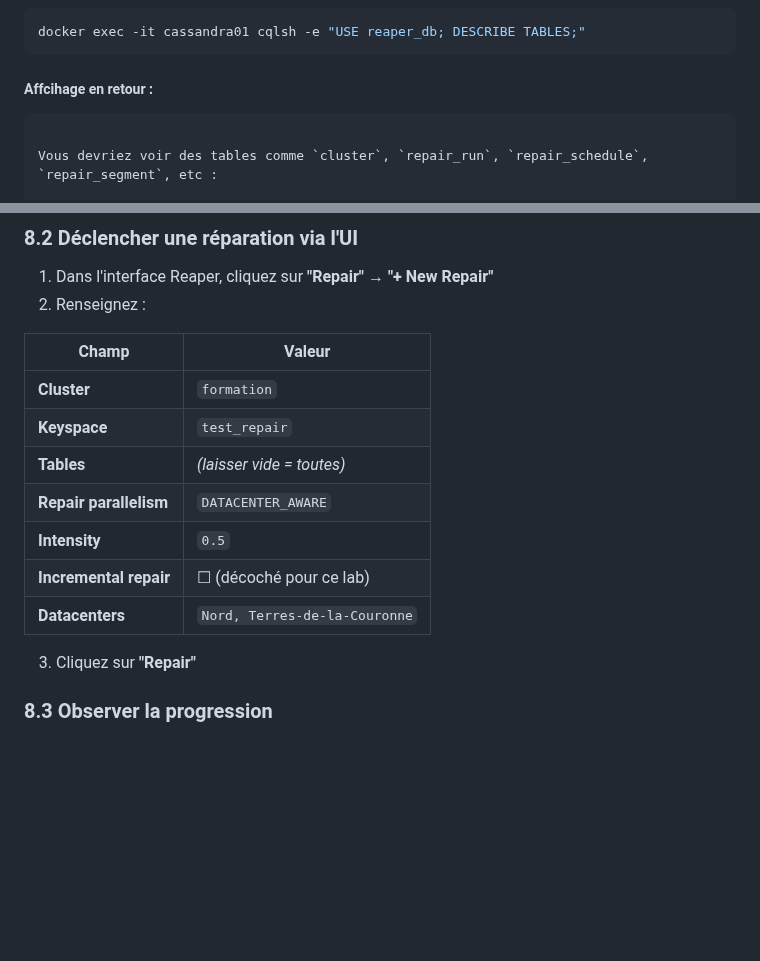
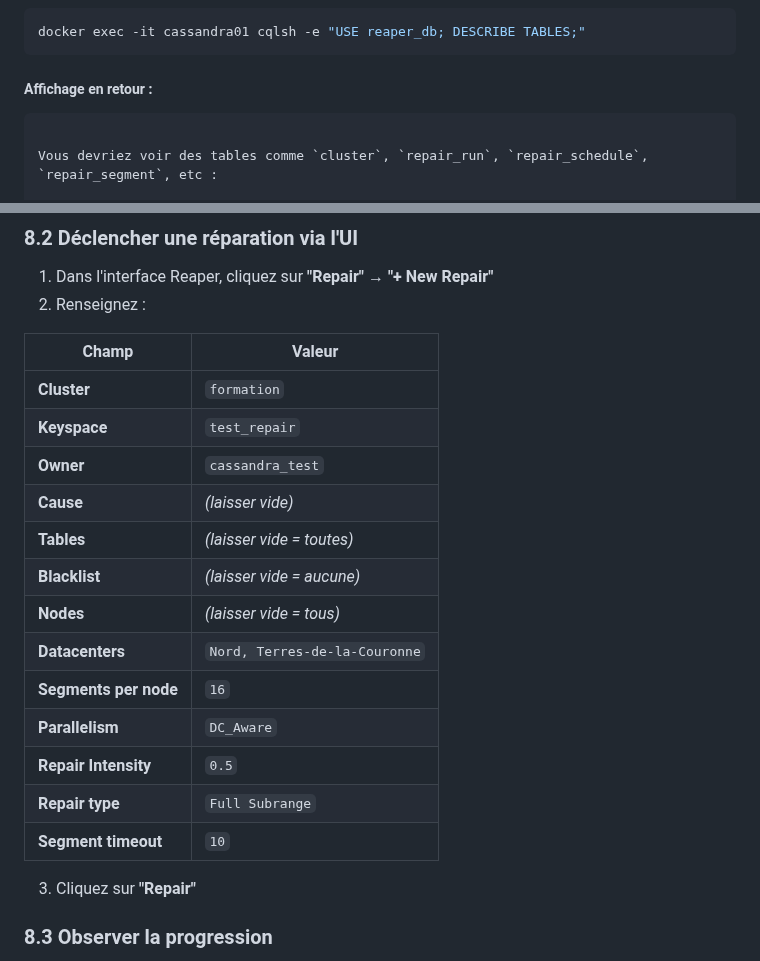
Before and after one commit to crystalloide/cassandra-tp00, a Markdown page: TP40 - Reaper.md, 2 parts joined by grey strips. Rendered like a GitHub page; blank space fills up the shorter version.

````diff
--- a/TP40 - Reaper.md
+++ b/TP40 - Reaper.md
@@ -260,7 +260,7 @@ INFO  [...] Reaper is ready
 docker exec -it cassandra01 cqlsh -e "USE reaper_db; DESCRIBE TABLES;"
 ```
 
-##### Affcihage en retour :
+##### Affichage en retour :
 
 ```texte
 
@@ -391,11 +391,18 @@ EXIT;
 |---|---|
 | **Cluster** | `formation` |
 | **Keyspace** | `test_repair` |
+| **Owner** | `cassandra_test` |
+| **Cause** |  *(laisser vide)* |
 | **Tables** | *(laisser vide = toutes)* |
-| **Repair parallelism** | `DATACENTER_AWARE` |
-| **Intensity** | `0.5` |
-| **Incremental repair** | ☐ (décoché pour ce lab) |
+| **Blacklist** | *(laisser vide = aucune)* |
+| **Nodes** | *(laisser vide = tous)* |
 | **Datacenters** | `Nord, Terres-de-la-Couronne` |
+| **Segments per node** | `16` |
+| **Parallelism** | `DC_Aware` |
+| **Repair Intensity** | `0.5` |
+| **Repair type** | `Full Subrange` |
+| **Segment timeout** | `10` |
+
 
 3. Cliquez sur **"Repair"**
 
````
